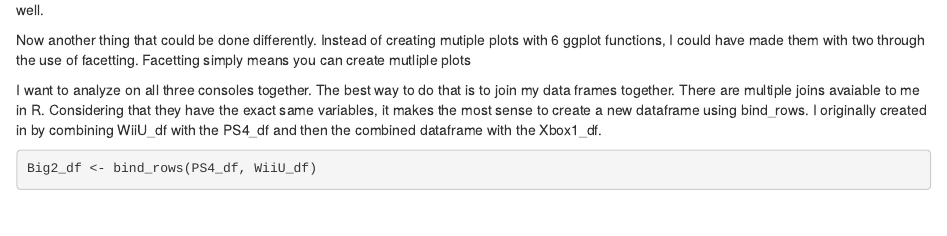
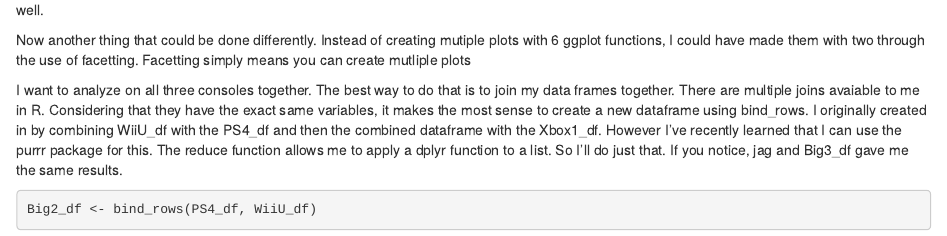
Before and after one commit to Dragonfly99/IGN-Game-Review-Analysis, an R Markdown document (Analysis2.Rmd): the page in a window 1100 px wide, from 1600 px down. Rendered offline with R 4.5, knitr and Pandoc, with nearby package versions; some code elsewhere in the file could not run offline.

Commit message:
Added more commentary on the reduce function.

````diff
--- a/Analysis2.Rmd
+++ b/Analysis2.Rmd
@@ -69,7 +69,7 @@ It is a lot easier to see how skewed the data is as well as the concentration of
  Now another thing that could be done differently. Instead of creating mutiple  plots with 6 ggplot functions, I could have made them with two through the use of facetting. Facetting simply means you can create mutliple plots
 
 
-I want to analyze on all three consoles together. The best way to do that is to join my data frames together. There are multiple joins avaiable to me in R. Considering that they have the exact same variables, it  makes the most sense to create  a new dataframe using bind_rows. I originally created in by combining  WiiU_df with the PS4_df and then the combined dataframe with the Xbox1_df.
+I want to analyze on all three consoles together. The best way to do that is to join my data frames together. There are multiple joins avaiable to me in R. Considering that they have the exact same variables, it  makes the most sense to create  a new dataframe using bind_rows. I originally created in by combining  WiiU_df with the PS4_df and then the combined dataframe with the Xbox1_df. However I've recently learned that I can use the purrr package for this. The reduce function allows me to apply a dplyr function to a list. So I'll do just that. If you notice, jag and Big3_df gave me the same results.
 
 ```{r}
 Big2_df <- bind_rows(PS4_df, WiiU_df)
````
Also changed, not shown: Analysis2.nb.html, Analysis2.Rmd (2 more changed lines).
